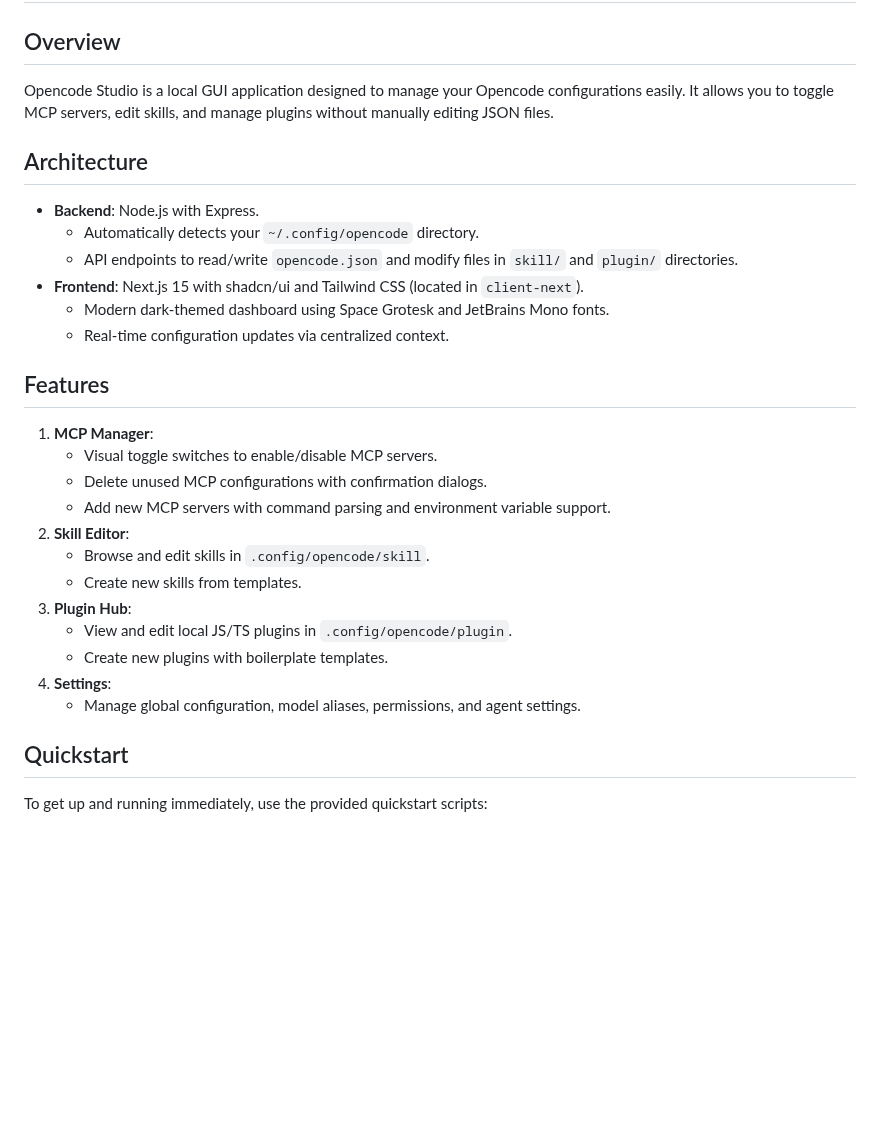
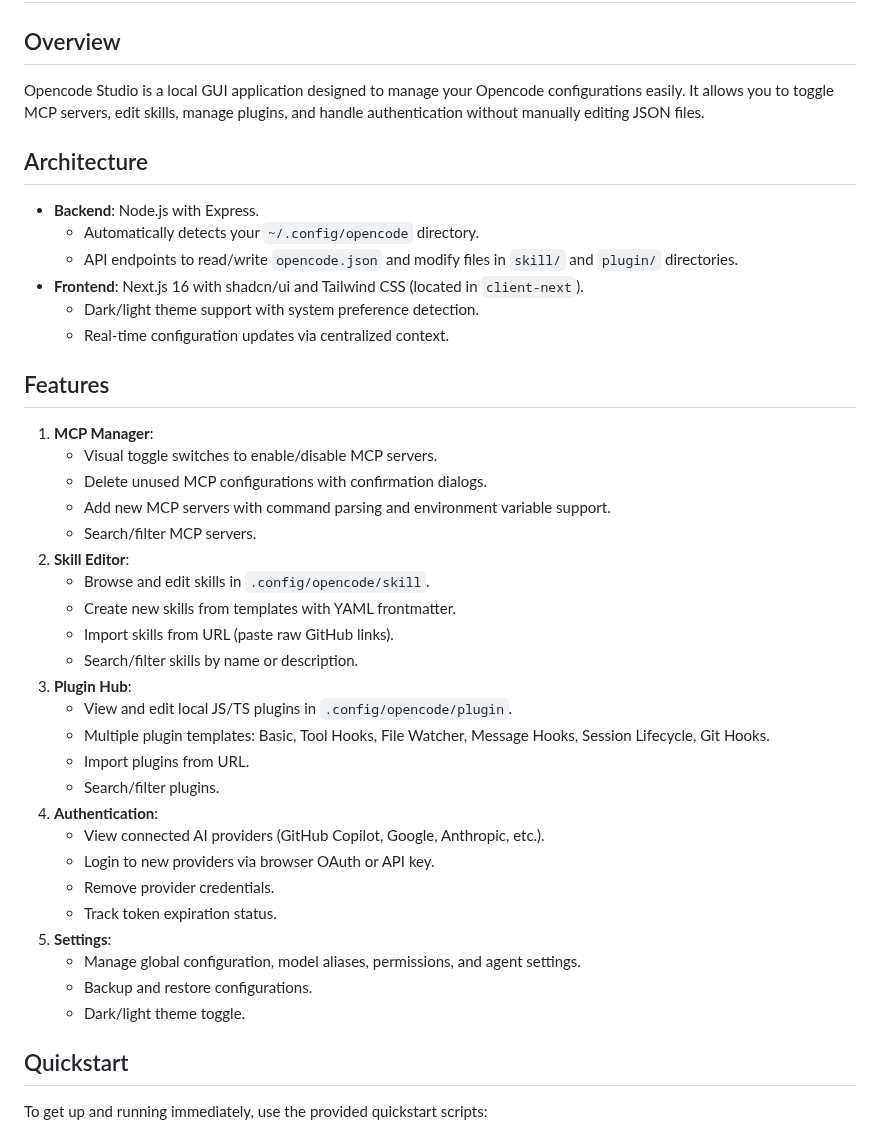
Before and after one commit to Microck/opencode-studio, a Markdown page: README.md, the part around one of its changes. GitHub-like rendering; blank space fills up the shorter version.

```diff
--- a/README.md
+++ b/README.md
@@ -1,14 +1,14 @@
 # Opencode Studio
 
 ## Overview
-Opencode Studio is a local GUI application designed to manage your Opencode configurations easily. It allows you to toggle MCP servers, edit skills, and manage plugins without manually editing JSON files.
+Opencode Studio is a local GUI application designed to manage your Opencode configurations easily. It allows you to toggle MCP servers, edit skills, manage plugins, and handle authentication without manually editing JSON files.
 
 ## Architecture
 - **Backend**: Node.js with Express.
   - Automatically detects your `~/.config/opencode` directory.
   - API endpoints to read/write `opencode.json` and modify files in `skill/` and `plugin/` directories.
-- **Frontend**: Next.js 15 with shadcn/ui and Tailwind CSS (located in `client-next`).
-  - Modern dark-themed dashboard using Space Grotesk and JetBrains Mono fonts.
+- **Frontend**: Next.js 16 with shadcn/ui and Tailwind CSS (located in `client-next`).
+  - Dark/light theme support with system preference detection.
   - Real-time configuration updates via centralized context.
 
 ## Features
@@ -16,14 +16,26 @@ Opencode Studio is a local GUI application designed to manage your Opencode conf
    - Visual toggle switches to enable/disable MCP servers.
    - Delete unused MCP configurations with confirmation dialogs.
    - Add new MCP servers with command parsing and environment variable support.
+   - Search/filter MCP servers.
 2. **Skill Editor**:
    - Browse and edit skills in `.config/opencode/skill`.
-   - Create new skills from templates.
+   - Create new skills from templates with YAML frontmatter.
+   - Import skills from URL (paste raw GitHub links).
+   - Search/filter skills by name or description.
 3. **Plugin Hub**:
    - View and edit local JS/TS plugins in `.config/opencode/plugin`.
-   - Create new plugins with boilerplate templates.
-4. **Settings**:
+   - Multiple plugin templates: Basic, Tool Hooks, File Watcher, Message Hooks, Session Lifecycle, Git Hooks.
+   - Import plugins from URL.
+   - Search/filter plugins.
+4. **Authentication**:
+   - View connected AI providers (GitHub Copilot, Google, Anthropic, etc.).
+   - Login to new providers via browser OAuth or API key.
+   - Remove provider credentials.
+   - Track token expiration status.
+5. **Settings**:
    - Manage global configuration, model aliases, permissions, and agent settings.
+   - Backup and restore configurations.
+   - Dark/light theme toggle.
 
 ## Quickstart
 
```
Also changed, not shown: other parts of README.md (+3 -0 lines), docs/screenshots/auth.png (added), docs/screenshots/mcp-manager.png, docs/screenshots/skill-editor.png, 15 other files.
